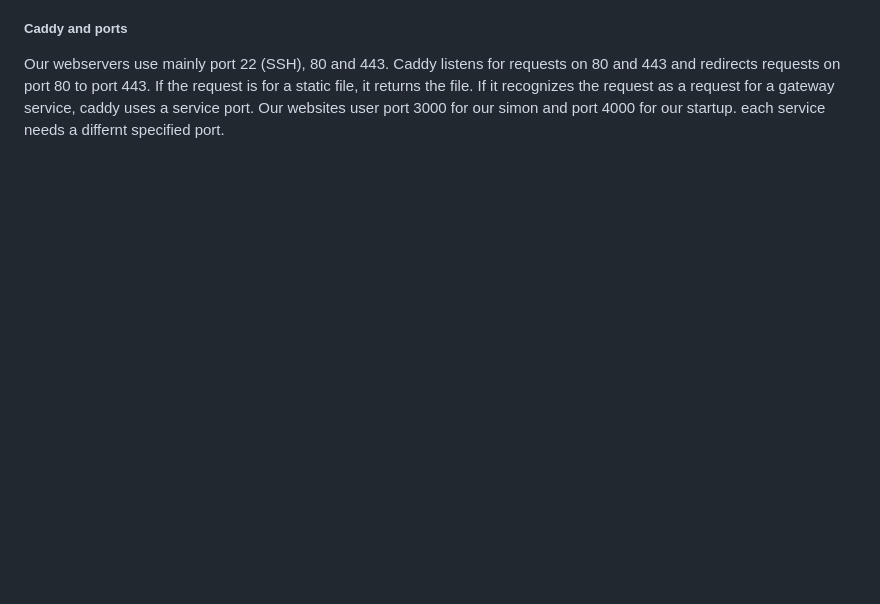
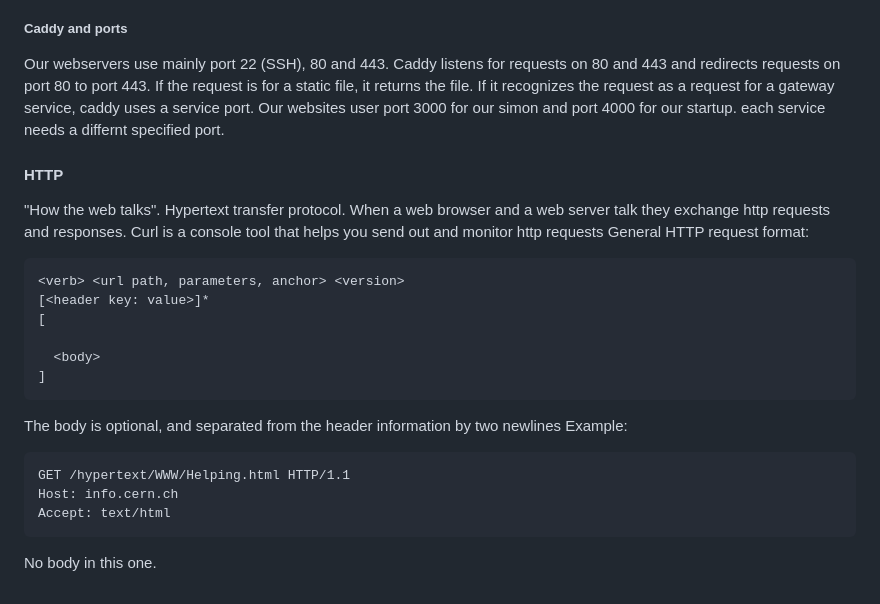
Before and after one commit to carternorton11/startup, a Markdown page: README.md, the part around the change. Drawn GitHub-style; blank space fills up the shorter version.

````diff
--- a/README.md
+++ b/README.md
@@ -508,3 +508,25 @@ Common port numbes:
 
 ##### Caddy and ports
 Our webservers use mainly port 22 (SSH), 80 and 443. Caddy listens for requests on 80 and 443 and redirects requests on port 80 to port 443. If the request is for a static file, it returns the file. If it recognizes the request as a request for a gateway service, caddy uses a service port. Our websites user port 3000 for our simon and port 4000 for our startup. each service needs a differnt specified port.
+
+#### HTTP
+"How the web talks". Hypertext transfer protocol.</br>
+When a web browser and a web server talk they exchange http requests and responses. Curl is a console tool that helps you send out and monitor http requests
+</br></br>
+General HTTP request format:
+```
+<verb> <url path, parameters, anchor> <version>
+[<header key: value>]*
+[
+
+  <body>
+]
+```
+The body is optional, and separated from the header information by two newlines </br>
+Example:
+```
+GET /hypertext/WWW/Helping.html HTTP/1.1
+Host: info.cern.ch
+Accept: text/html
+```
+No body in this one.
````
